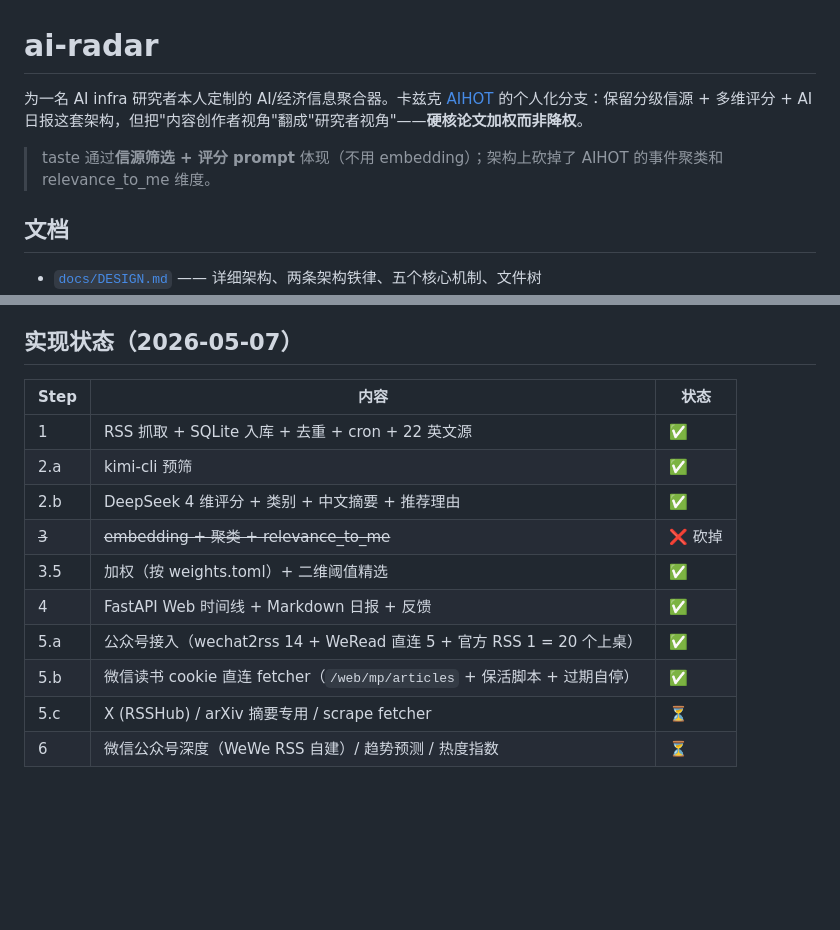
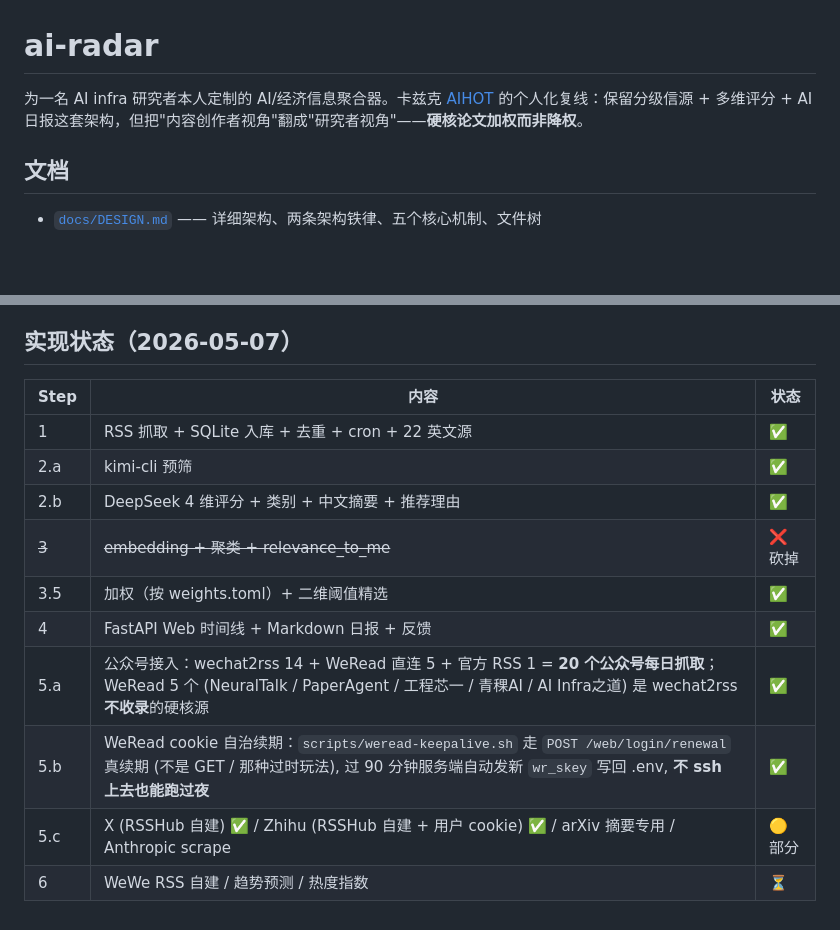
Before and after one commit to Riyasushin/hot-push-by-ai, a Markdown page: README.md, 2 parts joined by grey strips. GitHub-like rendering; blank space fills up the shorter version.

Commit message:
docs: 标注公众号直连与 cookie 续期已就绪

```diff
--- a/README.md
+++ b/README.md
@@ -1,8 +1,8 @@
 # ai-radar
 
-为一名 AI infra 研究者本人定制的 AI/经济信息聚合器。卡兹克 [AIHOT](https://aihot.virxact.com) 的个人化分支：保留分级信源 + 多维评分 + AI 日报这套架构，但把"内容创作者视角"翻成"研究者视角"——**硬核论文加权而非降权**。
+为一名 AI infra 研究者本人定制的 AI/经济信息聚合器。卡兹克 [AIHOT](https://aihot.virxact.com) 的个人化复线：保留分级信源 + 多维评分 + AI 日报这套架构，但把"内容创作者视角"翻成"研究者视角"——**硬核论文加权而非降权**。
 
-> taste 通过**信源筛选 + 评分 prompt** 体现（不用 embedding）；架构上砍掉了 AIHOT 的事件聚类和 relevance_to_me 维度。
+
 
 ## 文档
 
@@ -108,15 +108,15 @@ tail -f data/weread.log
 
 ## 实现状态（2026-05-07）
 
-| Step  | 内容                                                                     | 状态   |
-| ----- | ------------------------------------------------------------------------ | ------ |
-| 1     | RSS 抓取 + SQLite 入库 + 去重 + cron + 22 英文源                         | ✅      |
-| 2.a   | kimi-cli 预筛                                                            | ✅      |
-| 2.b   | DeepSeek 4 维评分 + 类别 + 中文摘要 + 推荐理由                           | ✅      |
-| ~~3~~ | ~~embedding + 聚类 + relevance_to_me~~                                   | ❌ 砍掉 |
-| 3.5   | 加权（按 weights.toml）+ 二维阈值精选                                    | ✅      |
-| 4     | FastAPI Web 时间线 + Markdown 日报 + 反馈                                | ✅      |
-| 5.a   | 公众号接入（wechat2rss 14 + WeRead 直连 5 + 官方 RSS 1 = 20 个上桌）     | ✅      |
-| 5.b   | 微信读书 cookie 直连 fetcher（`/web/mp/articles` + 保活脚本 + 过期自停） | ✅      |
-| 5.c   | X (RSSHub) / arXiv 摘要专用 / scrape fetcher                             | ⏳      |
-| 6     | 微信公众号深度（WeWe RSS 自建）/ 趋势预测 / 热度指数                     | ⏳      |
+| Step  | 内容                                                                                                                                                                                         | 状态   |
+| ----- | -------------------------------------------------------------------------------------------------------------------------------------------------------------------------------------------- | ------ |
+| 1     | RSS 抓取 + SQLite 入库 + 去重 + cron + 22 英文源                                                                                                                                             | ✅      |
+| 2.a   | kimi-cli 预筛                                                                                                                                                                                | ✅      |
+| 2.b   | DeepSeek 4 维评分 + 类别 + 中文摘要 + 推荐理由                                                                                                                                               | ✅      |
+| ~~3~~ | ~~embedding + 聚类 + relevance_to_me~~                                                                                                                                                       | ❌ 砍掉 |
+| 3.5   | 加权（按 weights.toml）+ 二维阈值精选                                                                                                                                                        | ✅      |
+| 4     | FastAPI Web 时间线 + Markdown 日报 + 反馈                                                                                                                                                    | ✅      |
+| 5.a   | 公众号接入：wechat2rss 14 + WeRead 直连 5 + 官方 RSS 1 = **20 个公众号每日抓取**；WeRead 5 个 (NeuralTalk / PaperAgent / 工程芯一 / 青稞AI / AI Infra之道) 是 wechat2rss **不收录**的硬核源  | ✅      |
+| 5.b   | WeRead cookie 自治续期：`scripts/weread-keepalive.sh` 走 `POST /web/login/renewal` 真续期 (不是 GET / 那种过时玩法), 过 90 分钟服务端自动发新 `wr_skey` 写回 .env, **不 ssh 上去也能跑过夜** | ✅      |
+| 5.c   | X (RSSHub 自建) ✅ / Zhihu (RSSHub 自建 + 用户 cookie) ✅ / arXiv 摘要专用 / Anthropic scrape                                                                                                  | 🟡 部分 |
+| 6     | WeWe RSS 自建 / 趋势预测 / 热度指数                                                                                                                                                          | ⏳      |
```
Also changed, not shown: other parts of README.md (+5 -5 lines).
